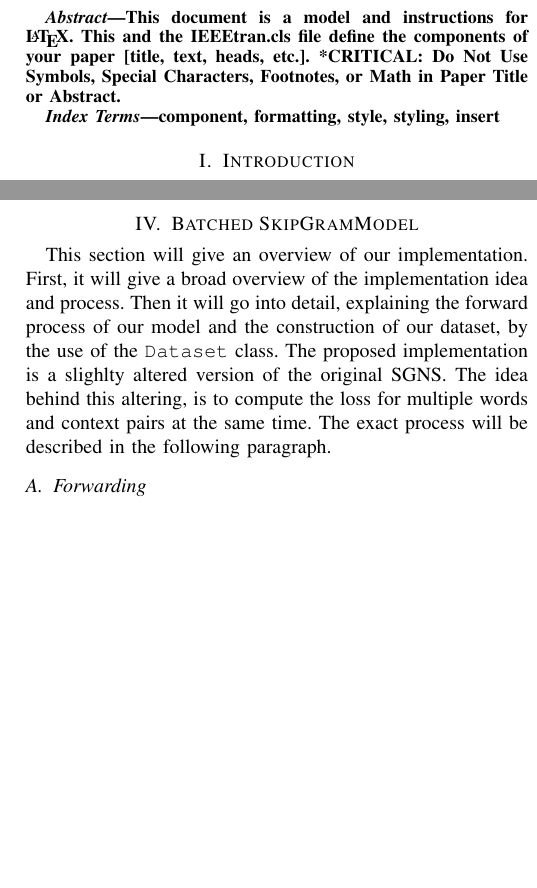
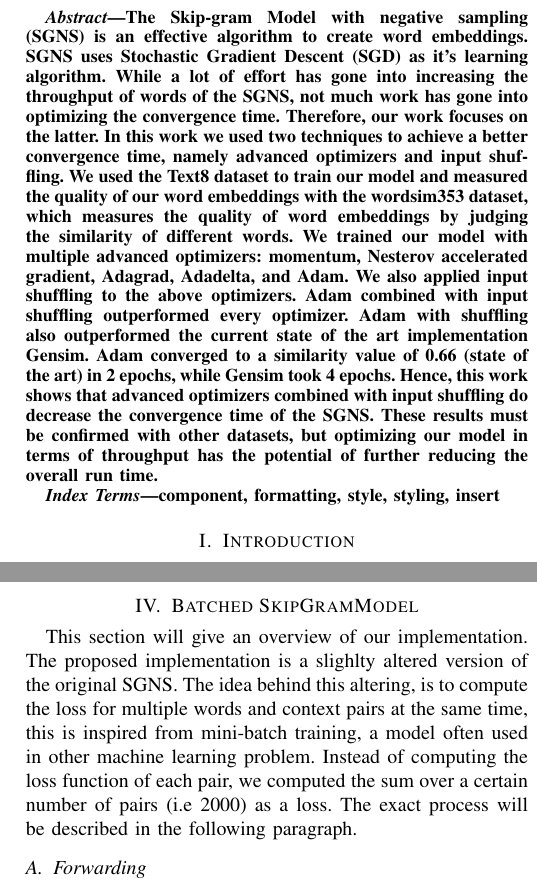
Before and after one commit to c3dric373/Pa-19-SGNS-Optimization, a LaTeX paper (icdm/submission/paper.tex, which reads icdm/submission/includes/contribution.tex): two parts of the columns of pages 1 and 5 of 11, joined at a grey line, cut at the place of the change, the shorter picture padded with empty space. Compiled offline with pdfLaTeX; a missing font is replaced by an installed copy or a similar font; a LaTeX package or settings file that is missing is left out.

Commit message:
intro contribution

```diff
--- a/icdm/submission/includes/contribution.tex
+++ b/icdm/submission/includes/contribution.tex
@@ -1,5 +1,5 @@
 \section{Batched SkipGramModel} \label{ssec:b_SGM}
-This section will give an overview of our implementation. First, it will give a broad overview of the implementation idea and process. Then it will go into detail, explaining the forward process of our model and the construction of our dataset, by the use of the \texttt{Dataset} class. The proposed implementation is a slighlty altered version of the original SGNS. The idea behind this altering, is to compute the loss for multiple words and context pairs at the same time. The exact process will be described in the following paragraph.
+This section will give an overview of our implementation. The proposed implementation is a slighlty altered version of the original SGNS. The idea behind this altering, is to compute the loss for multiple words and context pairs at the same time, this is inspired from mini-batch training, a model often used in other machine learning problem. Instead of computing the loss function of each pair, we computed the sum over a certain number of pairs (i.e 2000) as a loss. The exact process will be described in the following paragraph.
 \subsection{Forwarding}
 As this represents the challenging part of our Implementation the forwarding method is explained step by step. Each time step is illustrated to make the explanation clearer.\\
 Let $X = {(v_1,c_1),(v_2,c_2),(v_3,c_3)}$, be the training batch, where $(v_i,c_i)$ is a training sample constituted by a word and on of its context words. \\
--- a/icdm/submission/paper.tex
+++ b/icdm/submission/paper.tex
@@ -63,9 +63,12 @@ email address}
 \maketitle
 
 \begin{abstract}
-This document is a model and instructions for \LaTeX.
-This and the IEEEtran.cls file define the components of your paper [title, text, heads, etc.]. *CRITICAL: Do Not Use Symbols, Special Characters, Footnotes,
-or Math in Paper Title or Abstract.
+%This document is a model and instructions for \LaTeX.
+%This and the IEEEtran.cls file define the components of your paper [title, text, heads, etc.]. *CRITICAL: Do Not Use Symbols, Special Characters, Footnotes,
+%or Math in Paper Title or Abstract.
+The Skip-gram Model with negative sampling (SGNS) is an effective algorithm to create word embeddings. SGNS uses Stochastic Gradient Descent (SGD) as it's learning algorithm. While a lot of effort has gone into increasing the throughput of words of the SGNS, not much work has gone into optimizing the convergence time. Therefore, our work focuses on the latter. In this work we used two techniques to achieve a better convergence time, namely advanced optimizers and input shuffling. We used the Text8 dataset to train our model and measured the quality of our word embeddings with the wordsim353 dataset, which measures the quality of word embeddings by judging the similarity of different words. We trained our model with multiple advanced optimizers: momentum, Nesterov accelerated gradient, Adagrad, Adadelta, and Adam. We also applied input shuffling to the above optimizers. Adam combined with input shuffling outperformed every optimizer. Adam with shuffling also outperformed the current state of the art implementation Gensim. Adam converged to a similarity value of 0.66 (state of the art) in 2 epochs, while Gensim took 4 epochs. Hence, this work shows that advanced optimizers combined with input shuffling do decrease the convergence time of the SGNS. These results must be confirmed with other datasets, but optimizing our model in terms of throughput has the potential of further reducing the overall run time.
+
+
 \end{abstract}
 
 \begin{IEEEkeywords}
```
Also changed, not shown: icdm/submission/paper.pdf.
